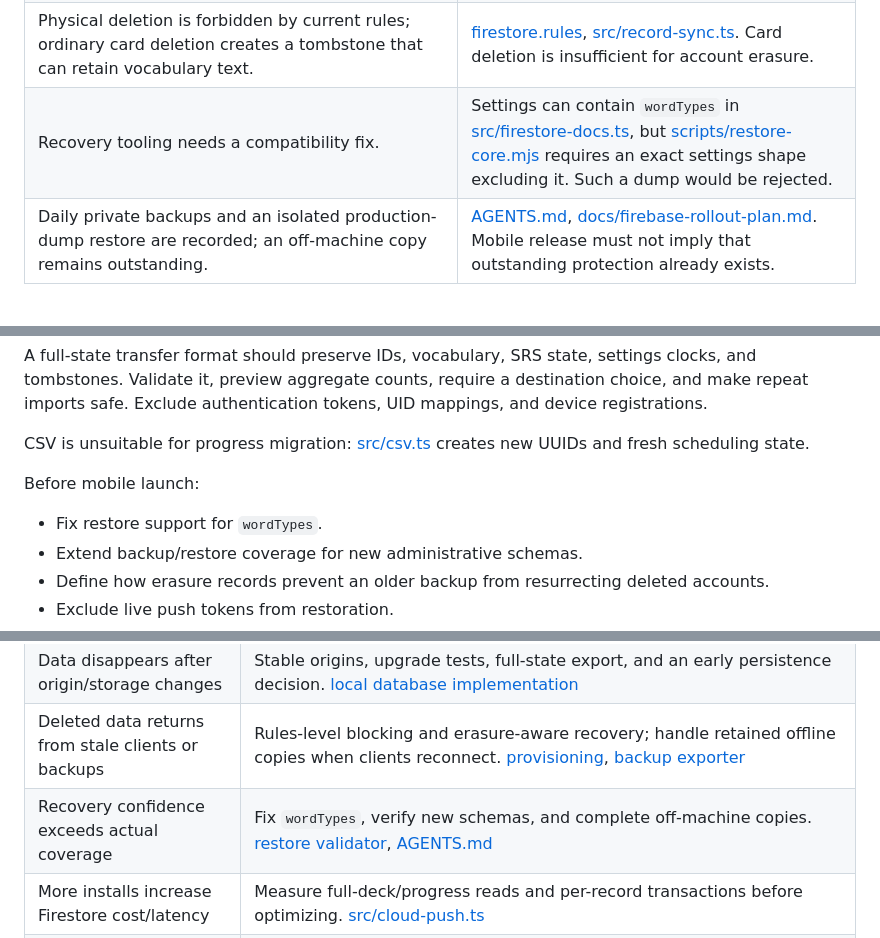
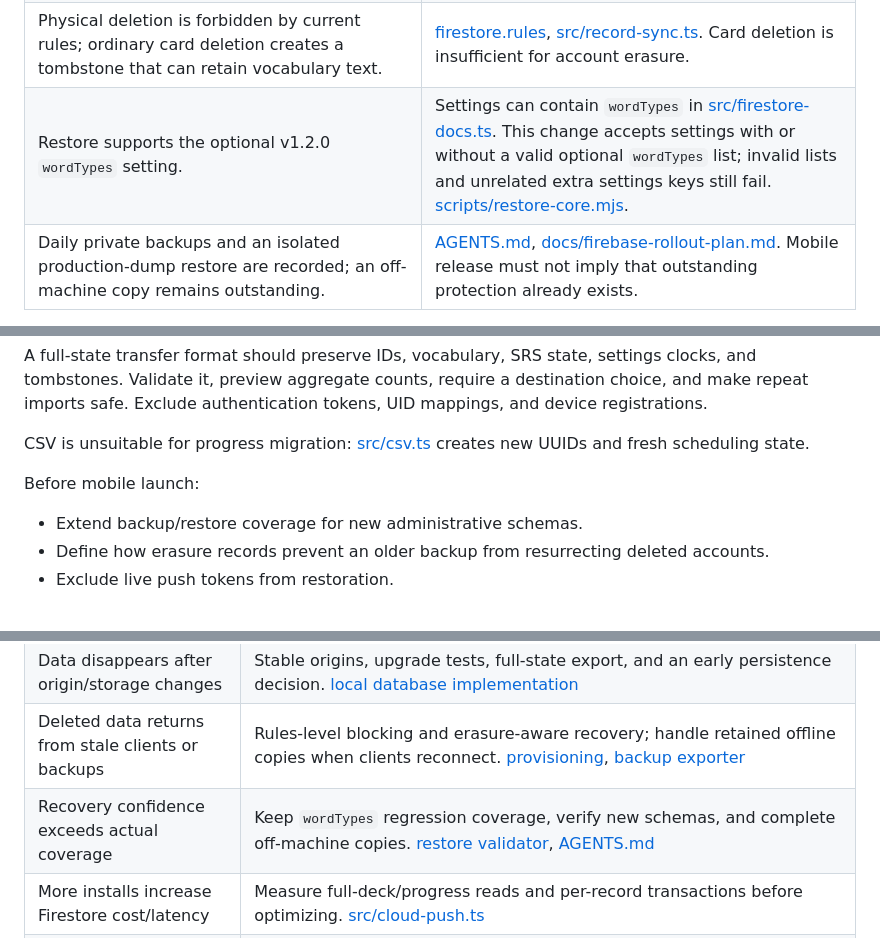
Before and after one commit to licensedsaucer9-web/ls9-flashcards, a Markdown page: docs/plans/mobile-store-apps.md, 3 parts joined by grey strips. Drawn GitHub-style.

Commit message:
docs: align proposals with wordTypes restore support

```diff
--- a/docs/plans/mobile-store-apps.md
+++ b/docs/plans/mobile-store-apps.md
@@ -17,7 +17,7 @@ This is a planning proposal only. No files, issues, PRs, branches, commits, push
 | Google authentication currently uses `signInWithPopup`. Account adoption attempts online provisioning before binding the account database. | [src/cloud-on.ts](../../src/cloud-on.ts#L258), [src/cloud-on.ts](../../src/cloud-on.ts#L328). Native login and offline cold startup need dedicated work. |
 | The private legacy vocabulary file contains 514 unique cards, zero tombstones, and vocabulary fields matching all 514 bundled seeds. One separate profile file contains 514 progress records. | Read-only aggregate inspection of [data.json](https://github.com/licensedsaucer9-web/ls9-flashcards-data/blob/main/data.json), [users/joakim.json](https://github.com/licensedsaucer9-web/ls9-flashcards-data/blob/main/users/joakim.json), and [src/seed.ts](../../src/seed.ts#L535). Package the seed; never package personal progress. |
 | Physical deletion is forbidden by current rules; ordinary card deletion creates a tombstone that can retain vocabulary text. | [firestore.rules](../../firestore.rules#L105), [src/record-sync.ts](../../src/record-sync.ts#L254). Card deletion is insufficient for account erasure. |
-| Recovery tooling needs a compatibility fix. | Settings can contain `wordTypes` in [src/firestore-docs.ts](../../src/firestore-docs.ts#L60), but [scripts/restore-core.mjs](../../scripts/restore-core.mjs#L82) requires an exact settings shape excluding it. Such a dump would be rejected. |
+| Restore supports the optional v1.2.0 `wordTypes` setting. | Settings can contain `wordTypes` in [src/firestore-docs.ts](../../src/firestore-docs.ts#L60). This change accepts settings with or without a valid optional `wordTypes` list; invalid lists and unrelated extra settings keys still fail. [scripts/restore-core.mjs](../../scripts/restore-core.mjs#L83). |
 | Daily private backups and an isolated production-dump restore are recorded; an off-machine copy remains outstanding. | [AGENTS.md](../../AGENTS.md#L6), [docs/firebase-rollout-plan.md](../../docs/firebase-rollout-plan.md#L265). Mobile release must not imply that outstanding protection already exists. |
 
 Some older passages describe a held release or legacy writer. Use the current release statement in [README.md](../../README.md#L7) and operating boundaries in [AGENTS.md](../../AGENTS.md#L13), rather than reopening completed or waived migration work.
@@ -190,7 +190,6 @@ CSV is unsuitable for progress migration: [src/csv.ts](../../src/csv.ts#L181) cr
 
 Before mobile launch:
 
-- Fix restore support for `wordTypes`.
 - Extend backup/restore coverage for new administrative schemas.
 - Define how erasure records prevent an older backup from resurrecting deleted accounts.
 - Exclude live push tokens from restoration.
@@ -324,7 +322,7 @@ These steps extend the repository’s current checks rather than substituting br
 | Apple login creates a second account | Explicit linking, grouped Apple configuration, collision handling, and cross-client UID acceptance. [account identity](../../src/user.ts#L78) |
 | Data disappears after origin/storage changes | Stable origins, upgrade tests, full-state export, and an early persistence decision. [local database implementation](../../src/db.ts#L112) |
 | Deleted data returns from stale clients or backups | Rules-level blocking and erasure-aware recovery; handle retained offline copies when clients reconnect. [provisioning](../../src/provision.ts#L22), [backup exporter](../../scripts/migration-files.mjs#L49) |
-| Recovery confidence exceeds actual coverage | Fix `wordTypes`, verify new schemas, and complete off-machine copies. [restore validator](../../scripts/restore-core.mjs#L82), [AGENTS.md](../../AGENTS.md#L6) |
+| Recovery confidence exceeds actual coverage | Keep `wordTypes` regression coverage, verify new schemas, and complete off-machine copies. [restore validator](../../scripts/restore-core.mjs#L83), [AGENTS.md](../../AGENTS.md#L6) |
 | More installs increase Firestore cost/latency | Measure full-deck/progress reads and per-record transactions before optimizing. [src/cloud-push.ts](../../src/cloud-push.ts#L35) |
 | Conflicting simultaneous reviews | Document current clock-based behavior; keep scheduler redesign outside packaging scope. [src/merge.ts](../../src/merge.ts#L202) |
 | Content rights are insufficiently documented | Confirm distribution rights and attribution for vocabulary/examples/ranking sources. The code’s MIT license and frequency-source reference are evidence, not a provenance audit. [LICENSE](../../LICENSE), [README.md](../../README.md#L43) |
```
Also changed, not shown: other parts of docs/plans/mobile-store-apps.md (+0 -1 lines), docs/plans/multi-deck.md (+2 -2 lines).
